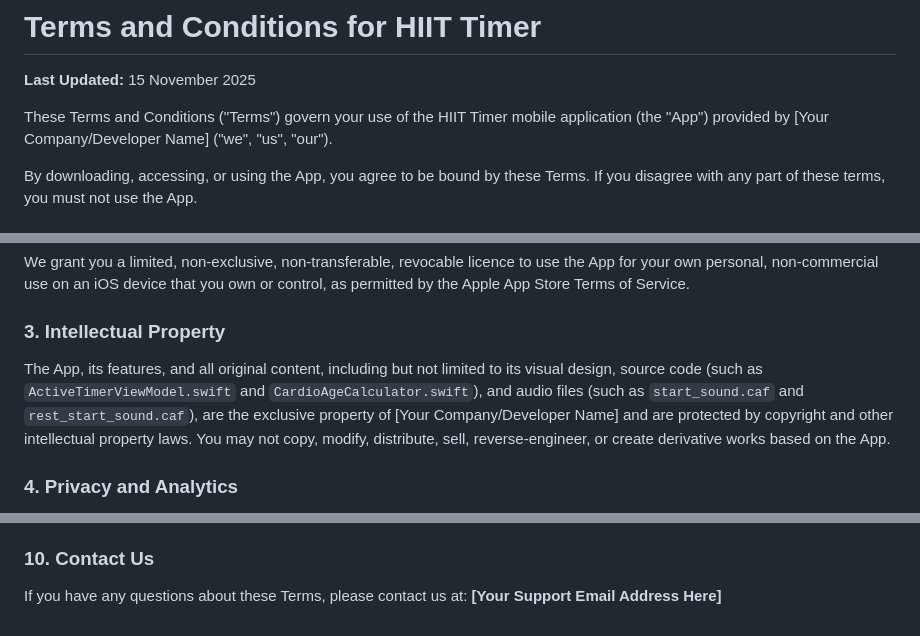
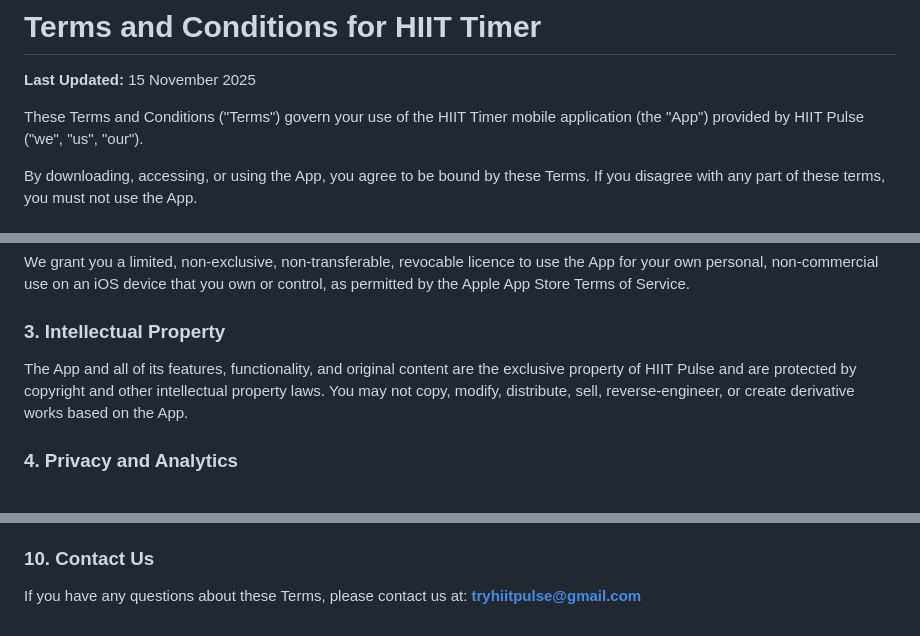
Before and after one commit to Nicholas-create/hiit-pulse-website, a Markdown page: content/terms.md, 3 parts joined by grey strips. Rendered like a GitHub page.

```diff
--- a/content/terms.md
+++ b/content/terms.md
@@ -2,7 +2,7 @@
 
 **Last Updated:** 15 November 2025
 
-These Terms and Conditions ("Terms") govern your use of the HIIT Timer mobile application (the "App") provided by [Your Company/Developer Name] ("we", "us", "our").
+These Terms and Conditions ("Terms") govern your use of the HIIT Timer mobile application (the "App") provided by HIIT Pulse ("we", "us", "our").
 
 By downloading, accessing, or using the App, you agree to be bound by these Terms. If you disagree with any part of these terms, you must not use the App.
 
@@ -20,7 +20,7 @@ We grant you a limited, non-exclusive, non-transferable, revocable licence to us
 
 ### 3. Intellectual Property
 
-The App, its features, and all original content, including but not limited to its visual design, source code (such as `ActiveTimerViewModel.swift` and `CardioAgeCalculator.swift`), and audio files (such as `start_sound.caf` and `rest_start_sound.caf`), are the exclusive property of [Your Company/Developer Name] and are protected by copyright and other intellectual property laws. You may not copy, modify, distribute, sell, reverse-engineer, or create derivative works based on the App.
+The App and all of its features, functionality, and original content are the exclusive property of HIIT Pulse and are protected by copyright and other intellectual property laws. You may not copy, modify, distribute, sell, reverse-engineer, or create derivative works based on the App.
 
 ### 4. Privacy and Analytics
 
@@ -69,4 +69,4 @@ These Terms shall be governed and construed in accordance with the laws of **Eng
 ### 10. Contact Us
 
 If you have any questions about these Terms, please contact us at:
-**[Your Support Email Address Here]**
+**tryhiitpulse@gmail.com**
```
Also changed, not shown: content/privacy.md (+4 -4 lines), content/support.md (+1 -1 lines).
